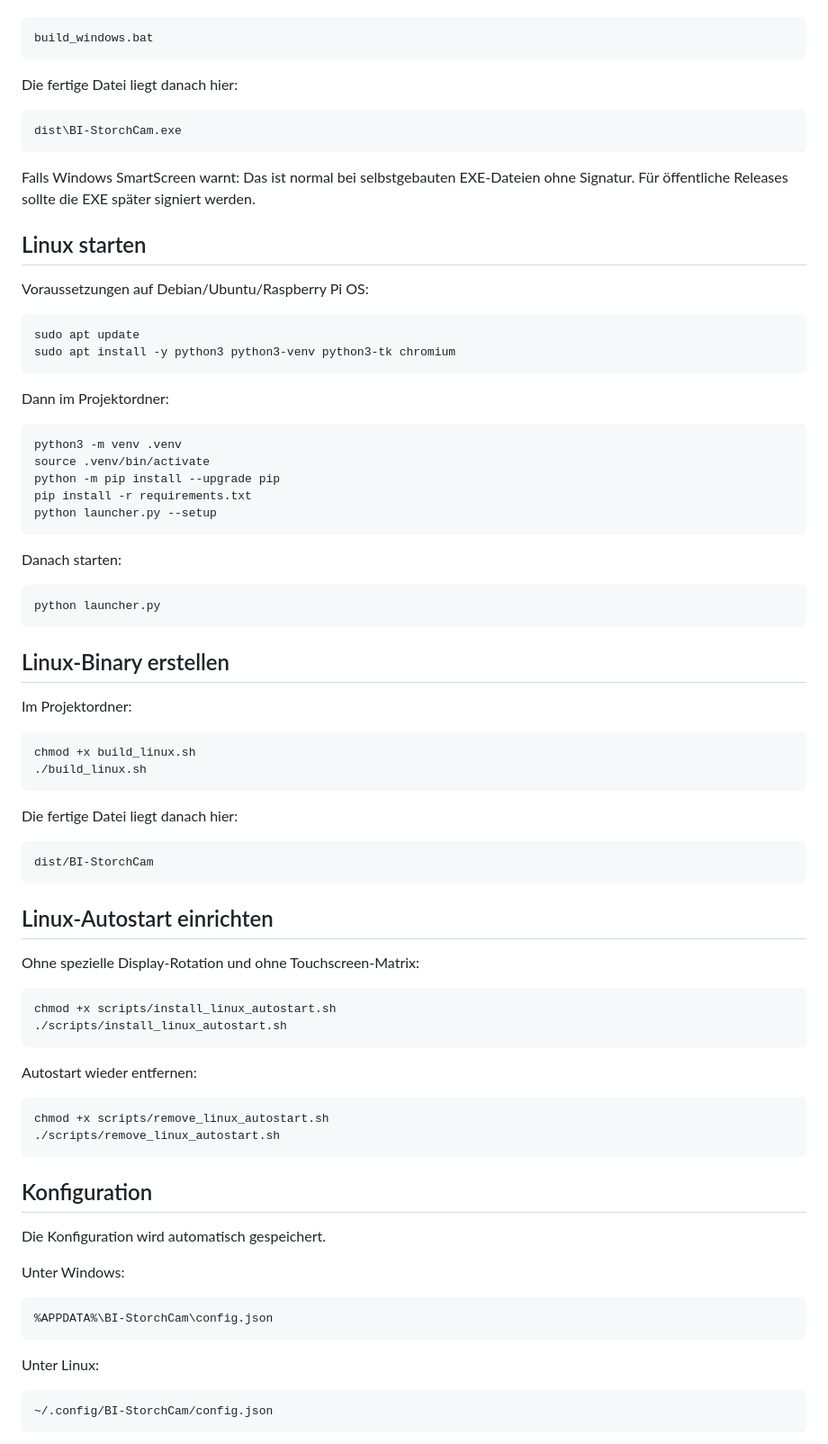
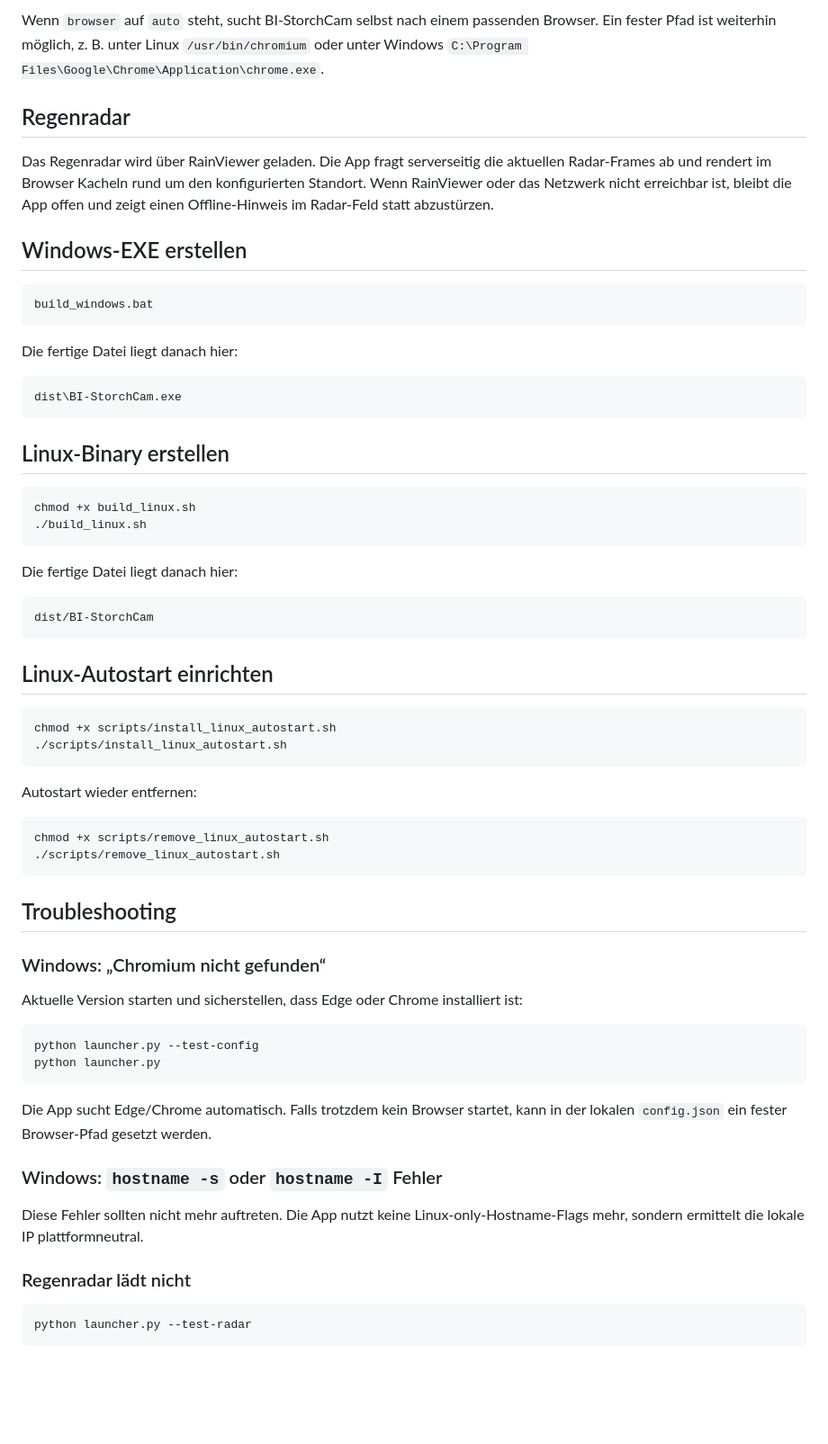
Before and after one commit to Fero737373/BI-StorchCam, a Markdown page: README.md, the part around one of its changes. Shown at 90% size. Rendered like a GitHub page; blank space fills up the shorter version.

````diff
--- a/README.md
+++ b/README.md
@@ -105,3 +124,10 @@ Im Projektordner:
+Wenn `browser` auf `auto` steht, sucht BI-StorchCam selbst nach einem passenden Browser. Ein fester Pfad ist weiterhin möglich, z. B. unter Linux `/usr/bin/chromium` oder unter Windows `C:\Program Files\Google\Chrome\Application\chrome.exe`.
+
+## Regenradar
+
+Das Regenradar wird über RainViewer geladen. Die App fragt serverseitig die aktuellen Radar-Frames ab und rendert im Browser Kacheln rund um den konfigurierten Standort. Wenn RainViewer oder das Netzwerk nicht erreichbar ist, bleibt die App offen und zeigt einen Offline-Hinweis im Radar-Feld statt abzustürzen.
+
+## Windows-EXE erstellen
 
 ```powershell
 build_windows.bat
@@ -113,36 +139,7 @@ Die fertige Datei liegt danach hier:
 dist\BI-StorchCam.exe
 ```
 
-Falls Windows SmartScreen warnt: Das ist normal bei selbstgebauten EXE-Dateien ohne Signatur. Für öffentliche Releases sollte die EXE später signiert werden.
-
-## Linux starten
-
-Voraussetzungen auf Debian/Ubuntu/Raspberry Pi OS:
-
-```bash
-sudo apt update
-sudo apt install -y python3 python3-venv python3-tk chromium
-```
-
-Dann im Projektordner:
-
-```bash
-python3 -m venv .venv
-source .venv/bin/activate
-python -m pip install --upgrade pip
-pip install -r requirements.txt
-python launcher.py --setup
-```
-
-Danach starten:
-
-```bash
-python launcher.py
-```
-
 ## Linux-Binary erstellen
-
-Im Projektordner:
 
 ```bash
 chmod +x build_linux.sh
@@ -157,8 +154,6 @@ dist/BI-StorchCam
 
 ## Linux-Autostart einrichten
 
-Ohne spezielle Display-Rotation und ohne Touchscreen-Matrix:
-
 ```bash
 chmod +x scripts/install_linux_autostart.sh
 ./scripts/install_linux_autostart.sh
@@ -171,19 +166,26 @@ chmod +x scripts/remove_linux_autostart.sh
 ./scripts/remove_linux_autostart.sh
 ```
 
-## Konfiguration
+## Troubleshooting
 
-Die Konfiguration wird automatisch gespeichert.
+### Windows: „Chromium nicht gefunden“
 
-Unter Windows:
+Aktuelle Version starten und sicherstellen, dass Edge oder Chrome installiert ist:
 
-```text
-%APPDATA%\BI-StorchCam\config.json
+```powershell
+python launcher.py --test-config
+python launcher.py
 ```
 
-Unter Linux:
+Die App sucht Edge/Chrome automatisch. Falls trotzdem kein Browser startet, kann in der lokalen `config.json` ein fester Browser-Pfad gesetzt werden.
 
-```text
-~/.config/BI-StorchCam/config.json
+### Windows: `hostname -s` oder `hostname -I` Fehler
+
+Diese Fehler sollten nicht mehr auftreten. Die App nutzt keine Linux-only-Hostname-Flags mehr, sondern ermittelt die lokale IP plattformneutral.
+
+### Regenradar lädt nicht
+
+```bash
+python launcher.py --test-radar
 ```
 
````
Also changed, not shown: other parts of README.md (+96 -101 lines).
